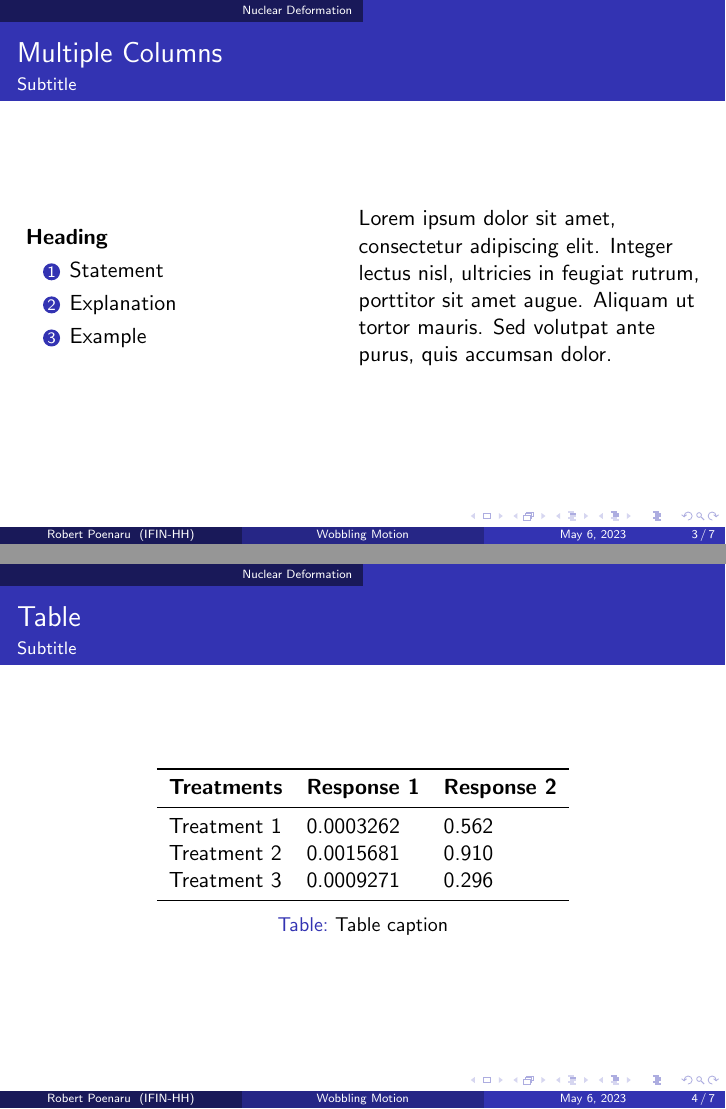
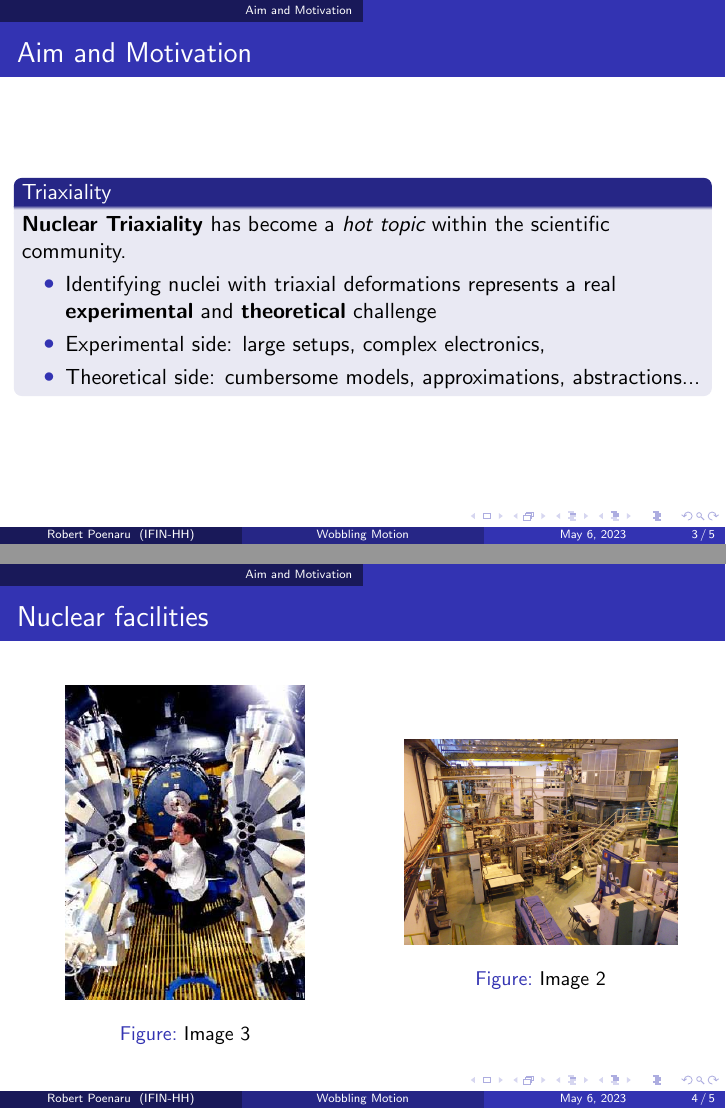
Before and after one commit to basavyr/nsp-2023-conference, LaTeX slides (src/main.tex): pages 3 and 4 of 7 before the commit and pages 3 and 4 of 5 after it, joined at a grey line. Compiled offline with pdfLaTeX.

Commit message:
add some images

```diff
--- a/src/main.tex
+++ b/src/main.tex
@@ -189,44 +189,39 @@
 %	PRESENTATION BODY SLIDES
 %----------------------------------------------------------------------------------------
 
-\section{Nuclear Deformation}
+\section{Aim and Motivation}
+
+\begin{frame}
+	\frametitle{Aim and Motivation}
+	\begin{block}{Triaxiality}
+		\textbf{Nuclear Triaxiality} has become a \emph{hot topic} within the scientific community.
+		\begin{itemize}
+			\item Identifying nuclei with triaxial deformations represents a real \textbf{experimental} and \textbf{theoretical} challenge
+			\item Experimental side: large setups, complex electronics,
+			\item Theoretical side: cumbersome models, approximations, abstractions...
+		\end{itemize}
+	\end{block}
+\end{frame}
 
 
 \begin{frame}
-	\frametitle{Multiple Columns}
-	\framesubtitle{Subtitle} % Optional subtitle
-
-	\begin{columns}[c] % The "c" option specifies centered vertical alignment while the "t" option is used for top vertical alignment
-		\begin{column}{0.45\textwidth} % Left column width
-			\textbf{Heading}
-			\begin{enumerate}
-				\item Statement
-				\item Explanation
-				\item Example
-			\end{enumerate}
-		\end{column}
-		\begin{column}{0.5\textwidth} % Right column width
-			Lorem ipsum dolor sit amet, consectetur adipiscing elit. Integer lectus nisl, ultricies in feugiat rutrum, porttitor sit amet augue. Aliquam ut tortor mauris. Sed volutpat ante purus, quis accumsan dolor.
-		\end{column}
+	\frametitle{Nuclear facilities}
+	\begin{columns}
+		\column{0.5\textwidth}
+		\begin{figure}
+		\centering
+		\includegraphics[width=0.7\textwidth]{figures/gsfig.jpg}
+		\caption{Image 3}
+		% \vspace*{\fill}
+		% \includegraphics[width=0.9\textwidth]{figures/facility.pdf}
+		% \caption{Image 1}
+	\end{figure}
+	\column{0.5\textwidth}
+	\begin{figure}
+		\centering
+		\includegraphics[width=0.8\textwidth]{figures/ISOLDE-experimental-hall.jpg}
+		\caption{Image 2}
+		\end{figure}
 	\end{columns}
 \end{frame}
 
-%------------------------------------------------
-
-\begin{frame}
-	\frametitle{Table}
-	\framesubtitle{Subtitle} % Optional subtitle
-
-	\begin{table}
-		\begin{tabular}{l l l}
-			\toprule
-			\textbf{Treatments} & \textbf{Response 1} & \textbf{Response 2}\\
-			\midrule
-			Treatment 1 & 0.0003262 & 0.562 \\
-			Treatment 2 & 0.0015681 & 0.910 \\
-			Treatment 3 & 0.0009271 & 0.296 \\
-			\bottomrule
-		\end{tabular}
-		\caption{Table caption}
-	\end{table}
-\end{frame}
```
Also changed, not shown: src/figures/ISOLDE-experimental-hall.jpg (added), src/figures/gsfig.jpg (added), src/main.tex (53 more changed lines), 1 other file.
